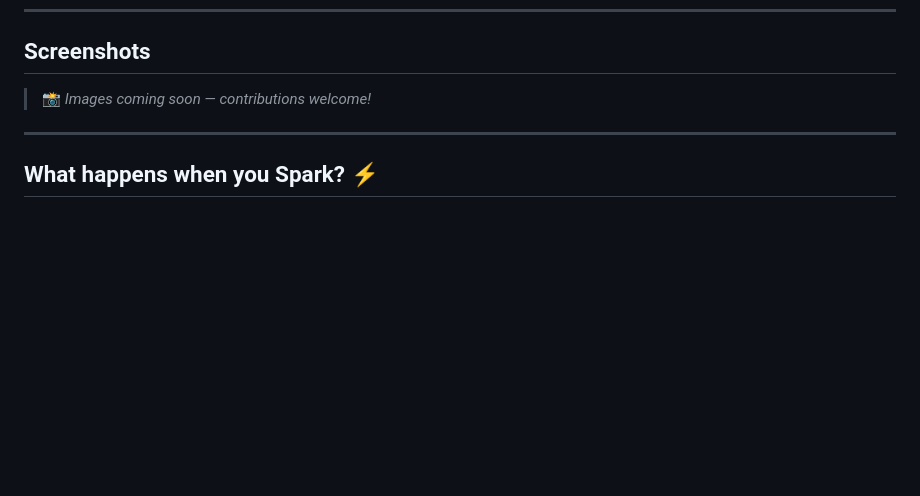
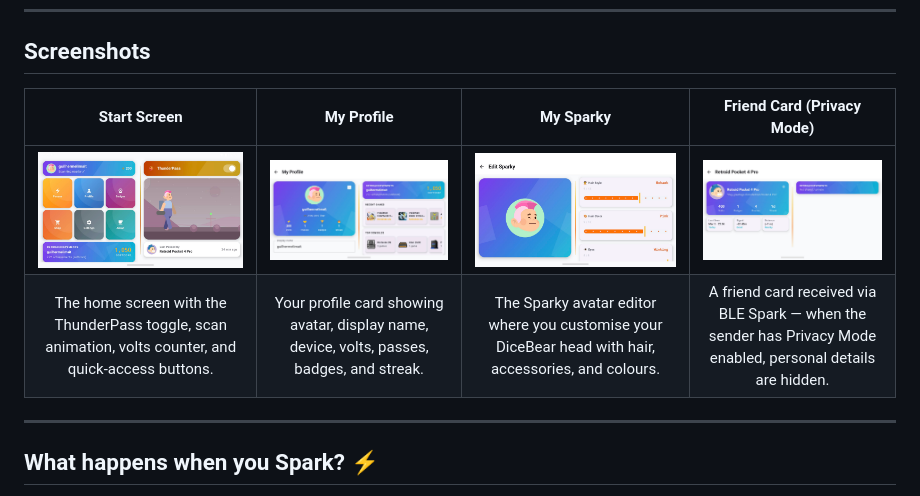
Before and after one commit to guilhermelimait/ThunderPass, a Markdown page: README.md, the part around the change. GitHub-like rendering; pictures changed too: docs/1 Start Screen.jpg (added), docs/2 My Profile.jpg (added), docs/3 My Sparky.jpg (added); blank space fills up the shorter version.

Commit message:
docs: add app screenshots to README

```diff
--- a/README.md
+++ b/README.md
@@ -27,7 +27,10 @@
 
 ## Screenshots
 
-> 📸 *Images coming soon — contributions welcome!*
+| Start Screen | My Profile | My Sparky | Friend Card (Privacy Mode) |
+|:---:|:---:|:---:|:---:|
+| ![Start Screen](docs/1%20Start%20Screen.jpg) | ![My Profile](docs/2%20My%20Profile.jpg) | ![My Sparky](docs/3%20My%20Sparky.jpg) | ![Friend Card with Privacy Mode](docs/4%20Friend%20Exchanged%20with%20Privacy%20Mode.jpg) |
+| The home screen with the ThunderPass toggle, scan animation, volts counter, and quick-access buttons. | Your profile card showing avatar, display name, device, volts, passes, badges, and streak. | The Sparky avatar editor where you customise your DiceBear head with hair, accessories, and colours. | A friend card received via BLE Spark — when the sender has Privacy Mode enabled, personal details are hidden. |
 
 ---
 
```
